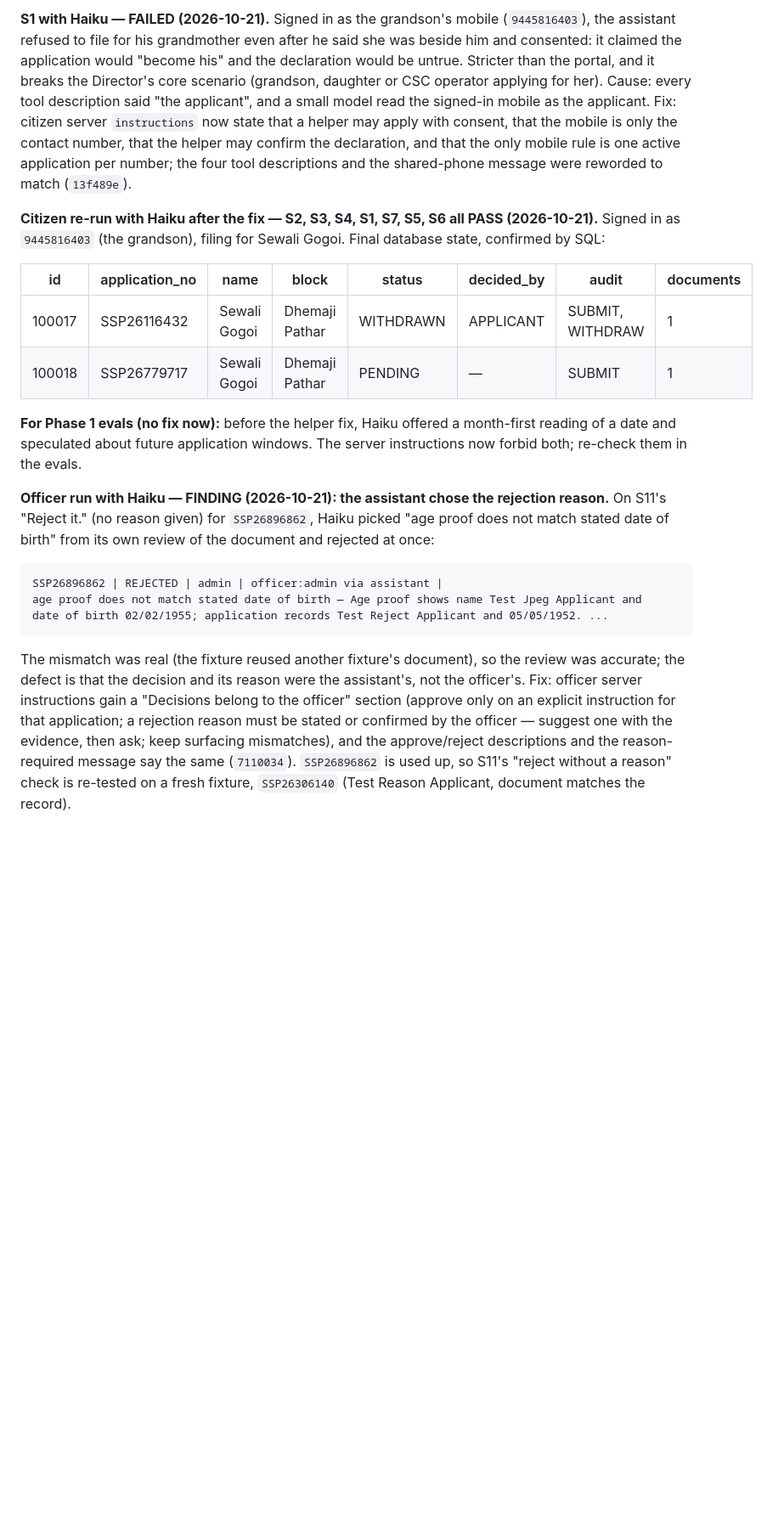
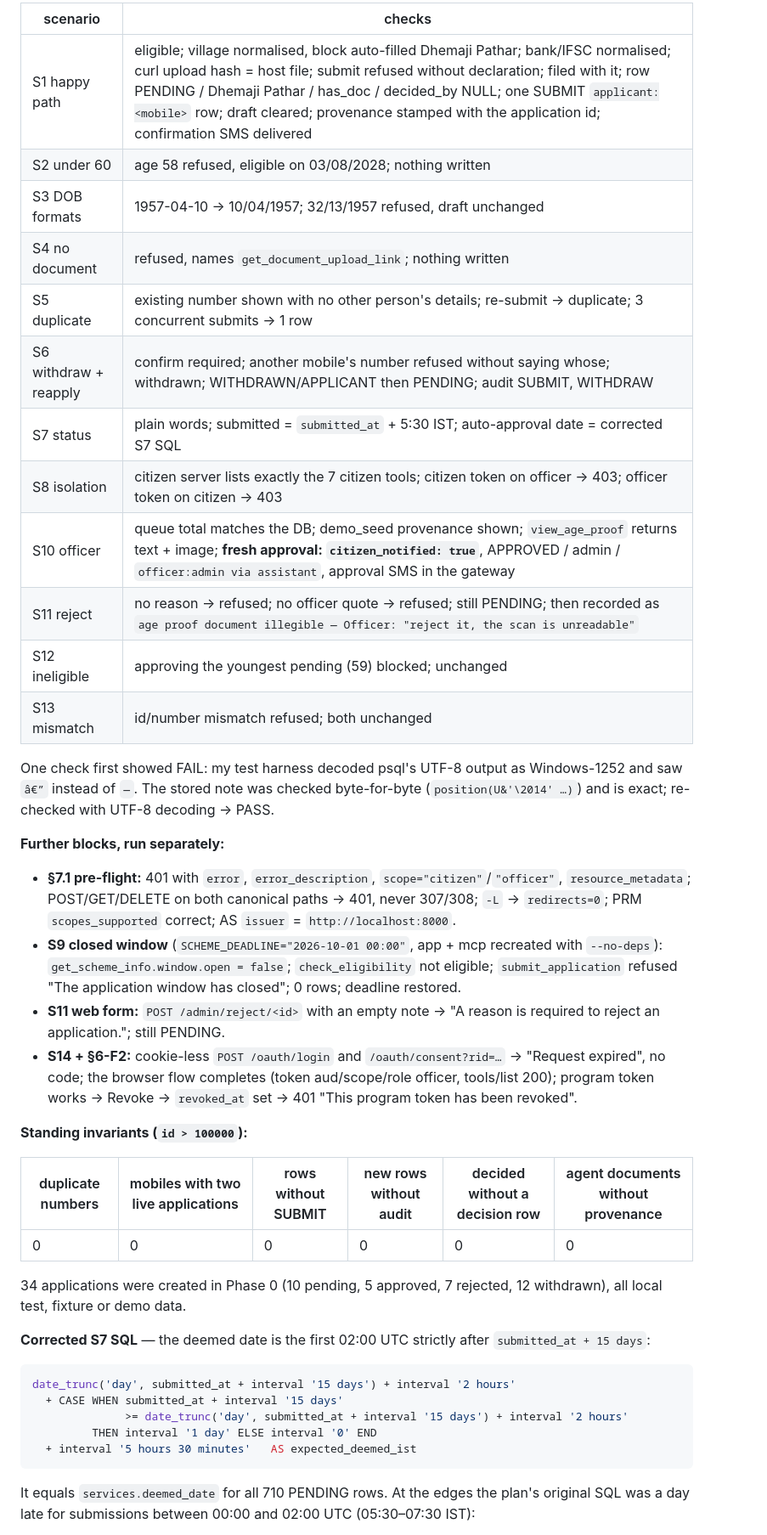
Before and after one commit to Keyashqa/sewasetu-assistant, a Markdown page: docs/phase0-test-log.md, the part around one of its changes. Shown at 85% size. Rendered like a GitHub page; blank space fills up the shorter version.

````diff
--- a/docs/phase0-test-log.md
+++ b/docs/phase0-test-log.md
@@ -30,44 +46,58 @@ the portal's own signer; the conversational runs in Claude Code follow.
 
-**S1 with Haiku — FAILED (2026-10-21).** Signed in as the grandson's mobile (`9445816403`),
-the assistant refused to file for his grandmother even after he said she was beside him and
-consented: it claimed the application would "become his" and the declaration would be
-untrue. Stricter than the portal, and it breaks the Director's core scenario (grandson,
-daughter or CSC operator applying for her). Cause: every tool description said "the
-applicant", and a small model read the signed-in mobile as the applicant. Fix: citizen
-server `instructions` now state that a helper may apply with consent, that the mobile is
-only the contact number, that the helper may confirm the declaration, and that the only
-mobile rule is one active application per number; the four tool descriptions and the
-shared-phone message were reworded to match (`13f489e`).
+| scenario | checks |
+|---|---|
+| S1 happy path | eligible; village normalised, block auto-filled Dhemaji Pathar; bank/IFSC normalised; curl upload hash = host file; submit refused without declaration; filed with it; row PENDING / Dhemaji Pathar / has_doc / decided_by NULL; one SUBMIT `applicant:<mobile>` row; draft cleared; provenance stamped with the application id; confirmation SMS delivered |
+| S2 under 60 | age 58 refused, eligible on 03/08/2028; nothing written |
+| S3 DOB formats | 1957-04-10 → 10/04/1957; 32/13/1957 refused, draft unchanged |
+| S4 no document | refused, names `get_document_upload_link`; nothing written |
+| S5 duplicate | existing number shown with no other person's details; re-submit → duplicate; 3 concurrent submits → 1 row |
+| S6 withdraw + reapply | confirm required; another mobile's number refused without saying whose; withdrawn; WITHDRAWN/APPLICANT then PENDING; audit SUBMIT, WITHDRAW |
+| S7 status | plain words; submitted = `submitted_at` + 5:30 IST; auto-approval date = corrected S7 SQL |
+| S8 isolation | citizen server lists exactly the 7 citizen tools; citizen token on officer → 403; officer token on citizen → 403 |
+| S10 officer | queue total matches the DB; demo_seed provenance shown; `view_age_proof` returns text + image; **fresh approval: `citizen_notified: true`**, APPROVED / admin / `officer:admin via assistant`, approval SMS in the gateway |
+| S11 reject | no reason → refused; no officer quote → refused; still PENDING; then recorded as `age proof document illegible — Officer: "reject it, the scan is unreadable"` |
+| S12 ineligible | approving the youngest pending (59) blocked; unchanged |
+| S13 mismatch | id/number mismatch refused; both unchanged |
 
-**Citizen re-run with Haiku after the fix — S2, S3, S4, S1, S7, S5, S6 all PASS (2026-10-21).**
-Signed in as `9445816403` (the grandson), filing for Sewali Gogoi. Final database state,
-confirmed by SQL:
+One check first showed FAIL: my test harness decoded psql's UTF-8 output as Windows-1252 and
+saw `â€”` instead of `—`. The stored note was checked byte-for-byte (`position(U&'\2014' …)`)
+and is exact; re-checked with UTF-8 decoding → PASS.
 
-| id | application_no | name | block | status | decided_by | audit | documents |
-|---|---|---|---|---|---|---|---|
-| 100017 | SSP26116432 | Sewali Gogoi | Dhemaji Pathar | WITHDRAWN | APPLICANT | SUBMIT, WITHDRAW | 1 |
-| 100018 | SSP26779717 | Sewali Gogoi | Dhemaji Pathar | PENDING | — | SUBMIT | 1 |
+**Further blocks, run separately:**
 
-**For Phase 1 evals (no fix now):** before the helper fix, Haiku offered a month-first
-reading of a date and speculated about future application windows. The server instructions
-now forbid both; re-check them in the evals.
+- **§7.1 pre-flight:** 401 with `error`, `error_description`, `scope="citizen"`/`"officer"`,
+  `resource_metadata`; POST/GET/DELETE on both canonical paths → 401, never 307/308;
+  `-L` → `redirects=0`; PRM `scopes_supported` correct; AS `issuer` = `http://localhost:8000`.
+- **S9 closed window** (`SCHEME_DEADLINE="2026-10-01 00:00"`, app + mcp recreated with
+  `--no-deps`): `get_scheme_info.window.open = false`; `check_eligibility` not eligible;
+  `submit_application` refused "The application window has closed"; 0 rows; deadline restored.
+- **S11 web form:** `POST /admin/reject/<id>` with an empty note → "A reason is required to
+  reject an application."; still PENDING.
+- **S14 + §6-F2:** cookie-less `POST /oauth/login` and `/oauth/consent?rid=…` → "Request
+  expired", no code; the browser flow completes (token aud/scope/role officer, tools/list
+  200); program token works → Revoke → `revoked_at` set → 401 "This program token has been
+  revoked".
 
-**Officer run with Haiku — FINDING (2026-10-21): the assistant chose the rejection reason.**
-On S11's "Reject it." (no reason given) for `SSP26896862`, Haiku picked "age proof does not
-match stated date of birth" from its own review of the document and rejected at once:
+**Standing invariants (`id > 100000`):**
 
-```
-SSP26896862 | REJECTED | admin | officer:admin via assistant |
-age proof does not match stated date of birth — Age proof shows name Test Jpeg Applicant and
-date of birth 02/02/1955; application records Test Reject Applicant and 05/05/1952. ...
+| duplicate numbers | mobiles with two live applications | rows without SUBMIT | new rows without audit | decided without a decision row | agent documents without provenance |
+|---|---|---|---|---|---|
+| 0 | 0 | 0 | 0 | 0 | 0 |
+
+34 applications were created in Phase 0 (10 pending, 5 approved, 7 rejected, 12 withdrawn),
+all local test, fixture or demo data.
+
+**Corrected S7 SQL** — the deemed date is the first 02:00 UTC strictly after
+`submitted_at + 15 days`:
+
+```sql
+date_trunc('day', submitted_at + interval '15 days') + interval '2 hours'
+  + CASE WHEN submitted_at + interval '15 days'
+              >= date_trunc('day', submitted_at + interval '15 days') + interval '2 hours'
+         THEN interval '1 day' ELSE interval '0' END
+  + interval '5 hours 30 minutes'   AS expected_deemed_ist
 ```
 
-The mismatch was real (the fixture reused another fixture's document), so the review was
-accurate; the defect is that the decision and its reason were the assistant's, not the
-officer's. Fix: officer server instructions gain a "Decisions belong to the officer" section
-(approve only on an explicit instruction for that application; a rejection reason must be
-stated or confirmed by the officer — suggest one with the evidence, then ask; keep surfacing
-mismatches), and the approve/reject descriptions and the reason-required message say the
-same (`7110034`). `SSP26896862` is used up, so S11's "reject without a reason" check is
-re-tested on a fresh fixture, `SSP26306140` (Test Reason Applicant, document matches the record).
+It equals `services.deemed_date` for all 710 PENDING rows. At the edges the plan's original
+SQL was a day late for submissions between 00:00 and 02:00 UTC (05:30–07:30 IST):
 
````
Also changed, not shown: other parts of docs/phase0-test-log.md (+137 -82 lines).
